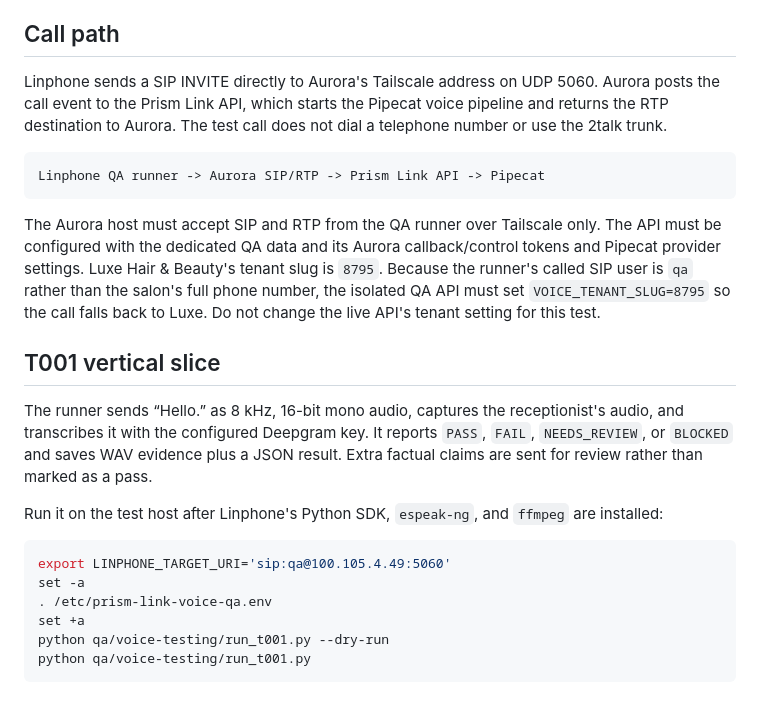
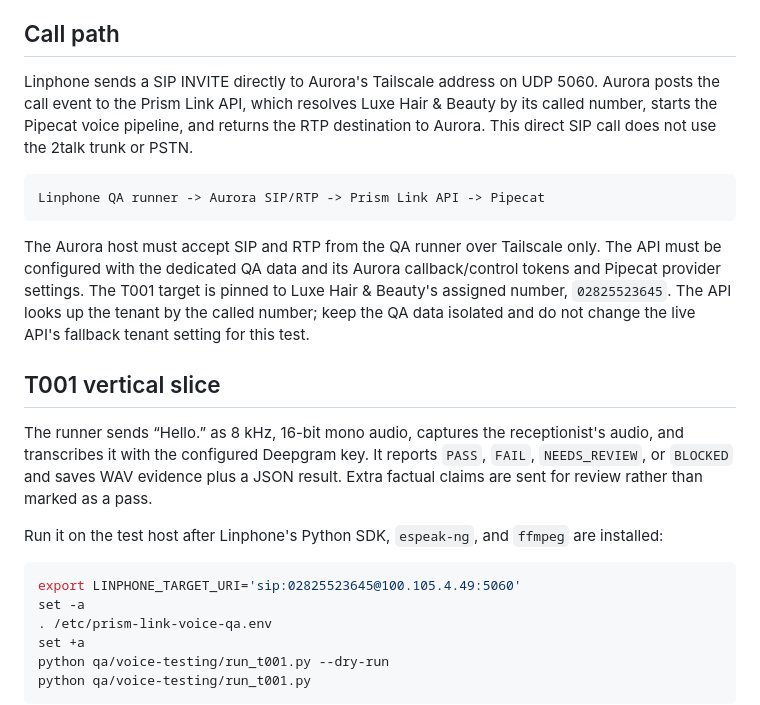
Before and after one commit to Karl-Prism-Link/Prismlink-MVP, a Markdown page: qa/voice-testing/README.md, the part around the change. Rendered like a GitHub page.

Commit message:
Route direct Linphone QA call to Luxe Hair & Beauty

````diff
--- a/qa/voice-testing/README.md
+++ b/qa/voice-testing/README.md
@@ -5,8 +5,9 @@ This directory contains the 50 cases from **Testing pack.docx** and the first ex
 ## Call path
 
 Linphone sends a SIP INVITE directly to Aurora's Tailscale address on UDP 5060. Aurora posts
-the call event to the Prism Link API, which starts the Pipecat voice pipeline and returns the
-RTP destination to Aurora. The test call does not dial a telephone number or use the 2talk trunk.
+the call event to the Prism Link API, which resolves Luxe Hair & Beauty by its called number,
+starts the Pipecat voice pipeline, and returns the RTP destination to Aurora. This direct SIP call
+does not use the 2talk trunk or PSTN.
 
 ```text
 Linphone QA runner -> Aurora SIP/RTP -> Prism Link API -> Pipecat
@@ -14,10 +15,9 @@ Linphone QA runner -> Aurora SIP/RTP -> Prism Link API -> Pipecat
 
 The Aurora host must accept SIP and RTP from the QA runner over Tailscale only. The API must be
 configured with the dedicated QA data and its Aurora callback/control tokens and Pipecat provider
-settings. Luxe Hair & Beauty's tenant slug is `8795`. Because the runner's called SIP user is
-`qa` rather than the salon's full phone number, the isolated QA API must set
-`VOICE_TENANT_SLUG=8795` so the call falls back to Luxe. Do not change the live API's tenant
-setting for this test.
+settings. The T001 target is pinned to Luxe Hair & Beauty's assigned number, `02825523645`.
+The API looks up the tenant by the called number; keep the QA data isolated and do not change the
+live API's fallback tenant setting for this test.
 
 ## T001 vertical slice
 
@@ -26,7 +26,7 @@ The runner sends “Hello.” as 8 kHz, 16-bit mono audio, captures the receptio
 Run it on the test host after Linphone's Python SDK, `espeak-ng`, and `ffmpeg` are installed:
 
 ```bash
-export LINPHONE_TARGET_URI='sip:qa@100.105.4.49:5060'
+export LINPHONE_TARGET_URI='sip:02825523645@100.105.4.49:5060'
 set -a
 . /etc/prism-link-voice-qa.env
 set +a
````
